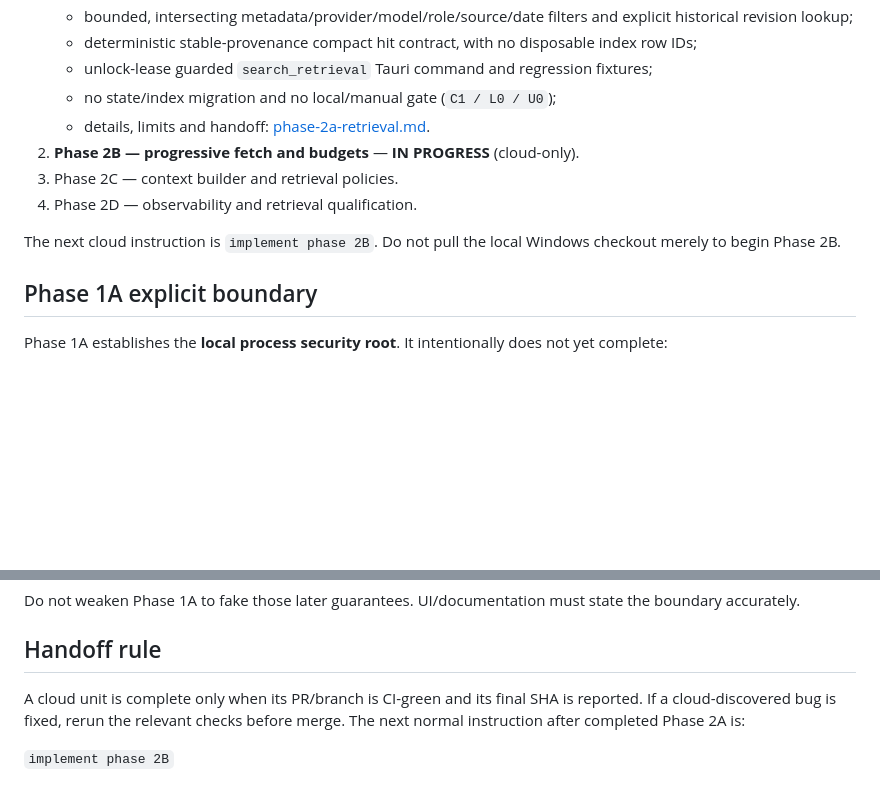
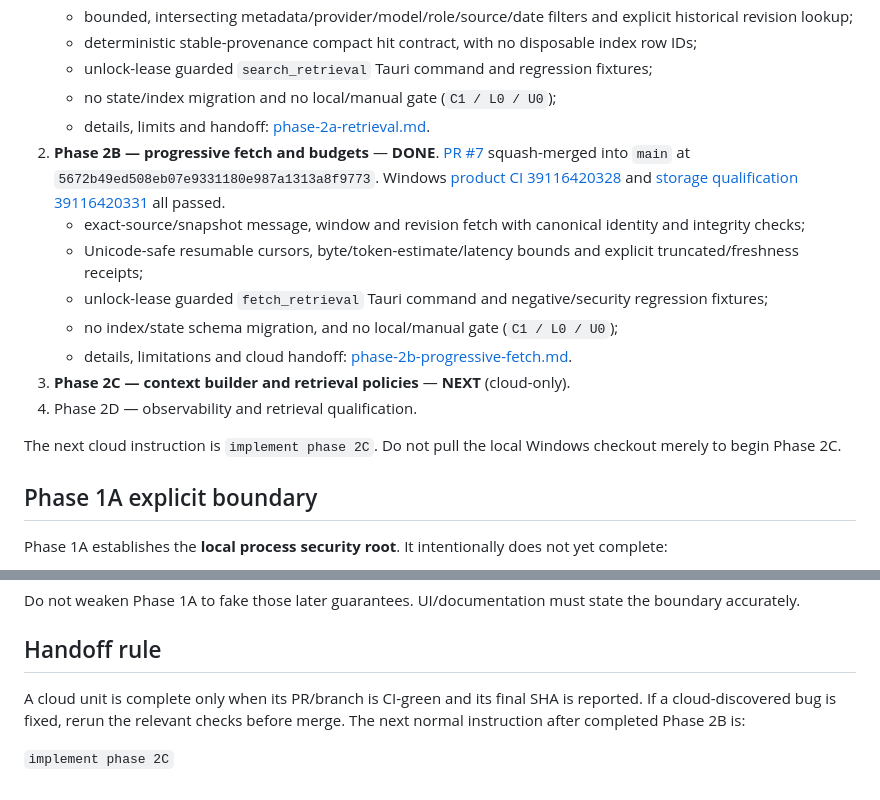
Before and after one commit to KaisAbiyyi/mind-place, a Markdown page: docs/implementation-plan/CURRENT-PHASE.md, 2 parts joined by grey strips. GitHub-like rendering; blank space fills up the shorter version.

Commit message:
docs(plan): complete Phase 2B and advance next cloud unit to 2C

```diff
--- a/docs/implementation-plan/CURRENT-PHASE.md
+++ b/docs/implementation-plan/CURRENT-PHASE.md
@@ -59,11 +59,16 @@ Current execution order after the security-first reprioritization:
    - unlock-lease guarded `search_retrieval` Tauri command and regression fixtures;
    - no state/index migration and no local/manual gate (`C1 / L0 / U0`);
    - details, limits and handoff: [phase-2a-retrieval.md](phase-2a-retrieval.md).
-2. **Phase 2B — progressive fetch and budgets** — **IN PROGRESS** (cloud-only).
-3. Phase 2C — context builder and retrieval policies.
+2. **Phase 2B — progressive fetch and budgets** — **DONE**. [PR #7](https://github.com/KaisAbiyyi/mind-place/pull/7) squash-merged into `main` at `5672b49ed508eb07e9331180e987a1313a8f9773`. Windows [product CI 39116420328](https://github.com/KaisAbiyyi/mind-place/actions/runs/39116420328) and [storage qualification 39116420331](https://github.com/KaisAbiyyi/mind-place/actions/runs/39116420331) all passed.
+   - exact-source/snapshot message, window and revision fetch with canonical identity and integrity checks;
+   - Unicode-safe resumable cursors, byte/token-estimate/latency bounds and explicit truncated/freshness receipts;
+   - unlock-lease guarded `fetch_retrieval` Tauri command and negative/security regression fixtures;
+   - no index/state schema migration, and no local/manual gate (`C1 / L0 / U0`);
+   - details, limitations and cloud handoff: [phase-2b-progressive-fetch.md](phase-2b-progressive-fetch.md).
+3. **Phase 2C — context builder and retrieval policies** — **NEXT** (cloud-only).
 4. Phase 2D — observability and retrieval qualification.
 
-The next cloud instruction is `implement phase 2B`. Do not pull the local Windows checkout merely to begin Phase 2B.
+The next cloud instruction is `implement phase 2C`. Do not pull the local Windows checkout merely to begin Phase 2C.
 
 ## Phase 1A explicit boundary
 
@@ -79,6 +84,6 @@ Do not weaken Phase 1A to fake those later guarantees. UI/documentation must sta
 
 ## Handoff rule
 
-A cloud unit is complete only when its PR/branch is CI-green and its final SHA is reported. If a cloud-discovered bug is fixed, rerun the relevant checks before merge. The next normal instruction after completed Phase 2A is:
+A cloud unit is complete only when its PR/branch is CI-green and its final SHA is reported. If a cloud-discovered bug is fixed, rerun the relevant checks before merge. The next normal instruction after completed Phase 2B is:
 
-`implement phase 2B`
+`implement phase 2C`
```
